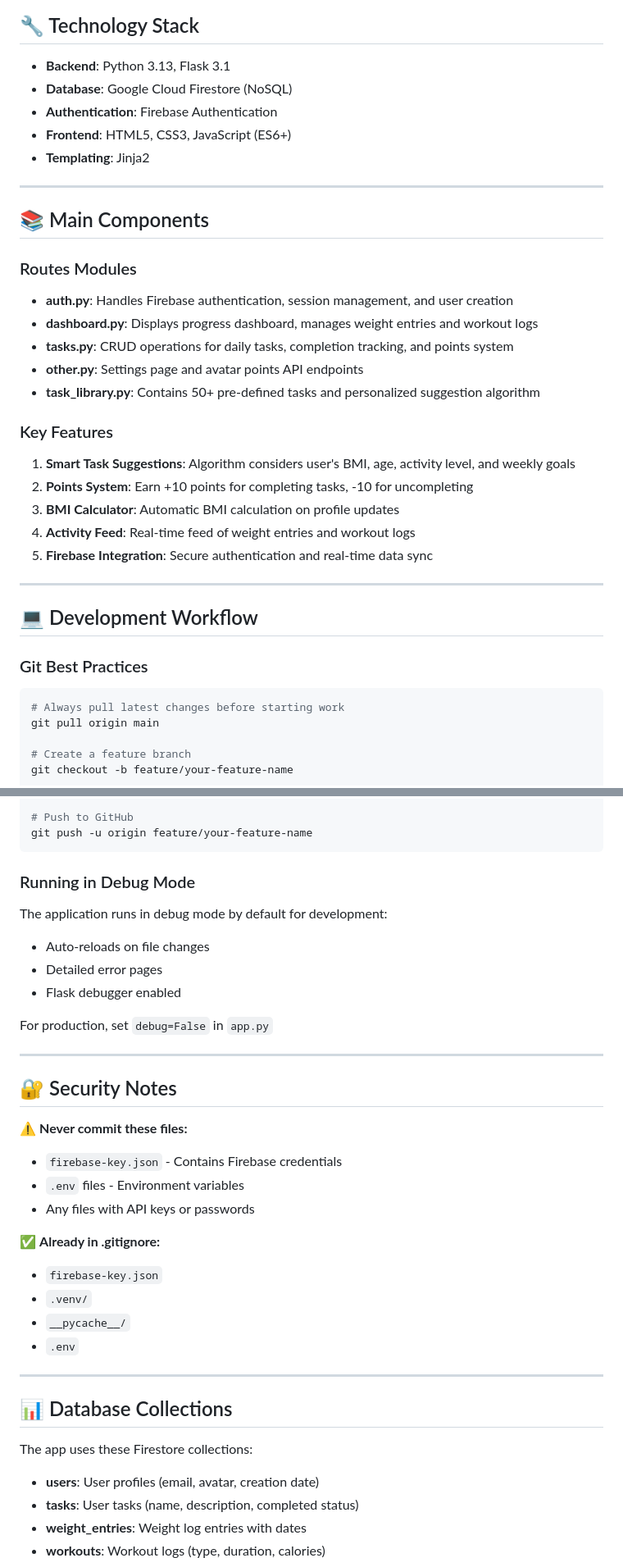
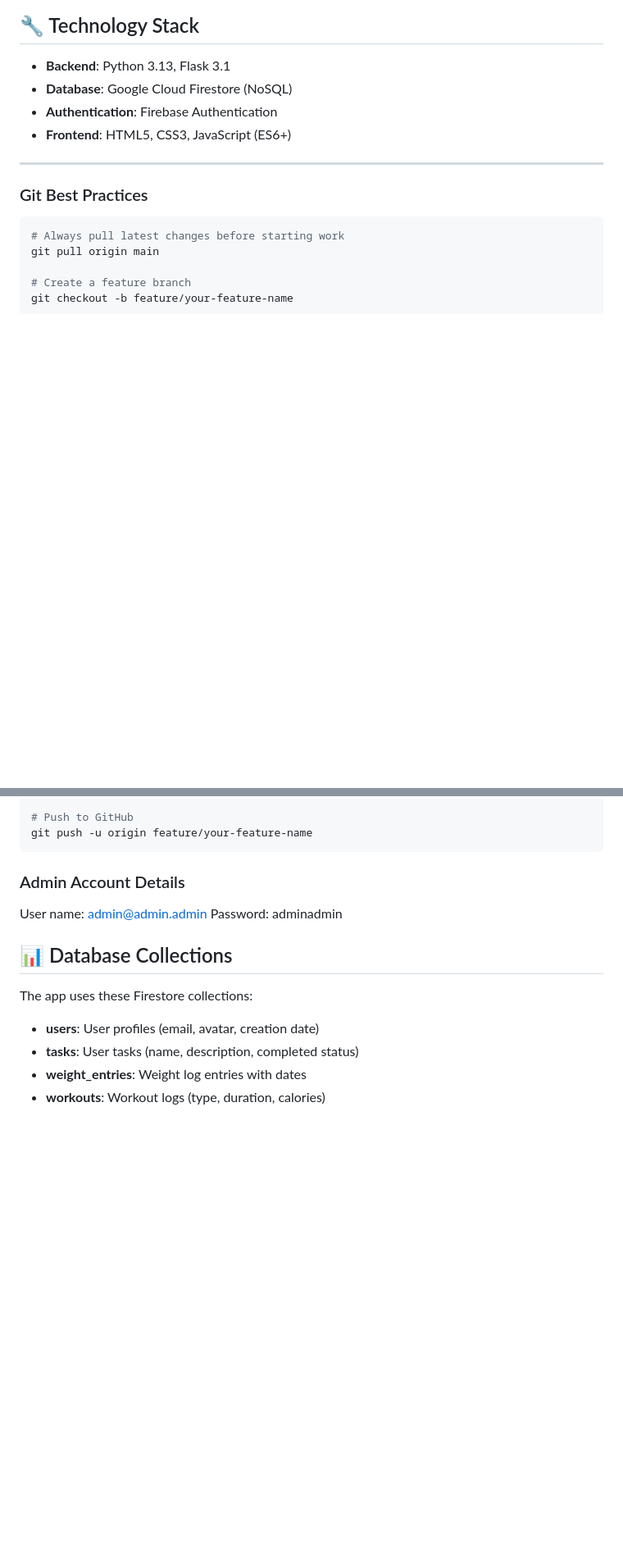
Before and after one commit to will-doney/WeightLossWebApp, a Markdown page: README.md, 2 parts joined by grey strips. Shown at 82% size. GitHub-like rendering; blank space fills up the shorter version.

Commit message:
Revise README to remove outdated information
Removed outdated sections on templating, main components, key features, development workflow, security notes, license, troubleshooting, and support. Added admin account details.

````diff
--- a/README.md
+++ b/README.md
@@ -96,31 +96,8 @@ WeightLossWebApp/
 - **Database**: Google Cloud Firestore (NoSQL)
 - **Authentication**: Firebase Authentication
 - **Frontend**: HTML5, CSS3, JavaScript (ES6+)
-- **Templating**: Jinja2
 
 ---
-
-## 📚 Main Components
-
-### Routes Modules
-
-- **auth.py**: Handles Firebase authentication, session management, and user creation
-- **dashboard.py**: Displays progress dashboard, manages weight entries and workout logs
-- **tasks.py**: CRUD operations for daily tasks, completion tracking, and points system
-- **other.py**: Settings page and avatar points API endpoints
-- **task_library.py**: Contains 50+ pre-defined tasks and personalized suggestion algorithm
-
-### Key Features
-
-1. **Smart Task Suggestions**: Algorithm considers user's BMI, age, activity level, and weekly goals
-2. **Points System**: Earn +10 points for completing tasks, -10 for uncompleting
-3. **BMI Calculator**: Automatic BMI calculation on profile updates
-4. **Activity Feed**: Real-time feed of weight entries and workout logs
-5. **Firebase Integration**: Secure authentication and real-time data sync
-
----
-
-## 💻 Development Workflow
 
 ### Git Best Practices
 
@@ -139,31 +116,11 @@ git commit -m "Clear description of changes"
 git push -u origin feature/your-feature-name
 ```
 
-### Running in Debug Mode
+### Admin Account Details
 
-The application runs in debug mode by default for development:
-- Auto-reloads on file changes
-- Detailed error pages
-- Flask debugger enabled
+User name: admin@admin.admin
+Password: adminadmin
 
-For production, set `debug=False` in `app.py`
-
----
-
-## 🔐 Security Notes
-
-⚠️ **Never commit these files:**
-- `firebase-key.json` - Contains Firebase credentials
-- `.env` files - Environment variables
-- Any files with API keys or passwords
-
-✅ **Already in .gitignore:**
-- `firebase-key.json`
-- `.venv/`
-- `__pycache__/`
-- `.env`
-
----
 
 ## 📊 Database Collections
 
````
Also changed, not shown: other parts of README.md (+0 -39 lines).
